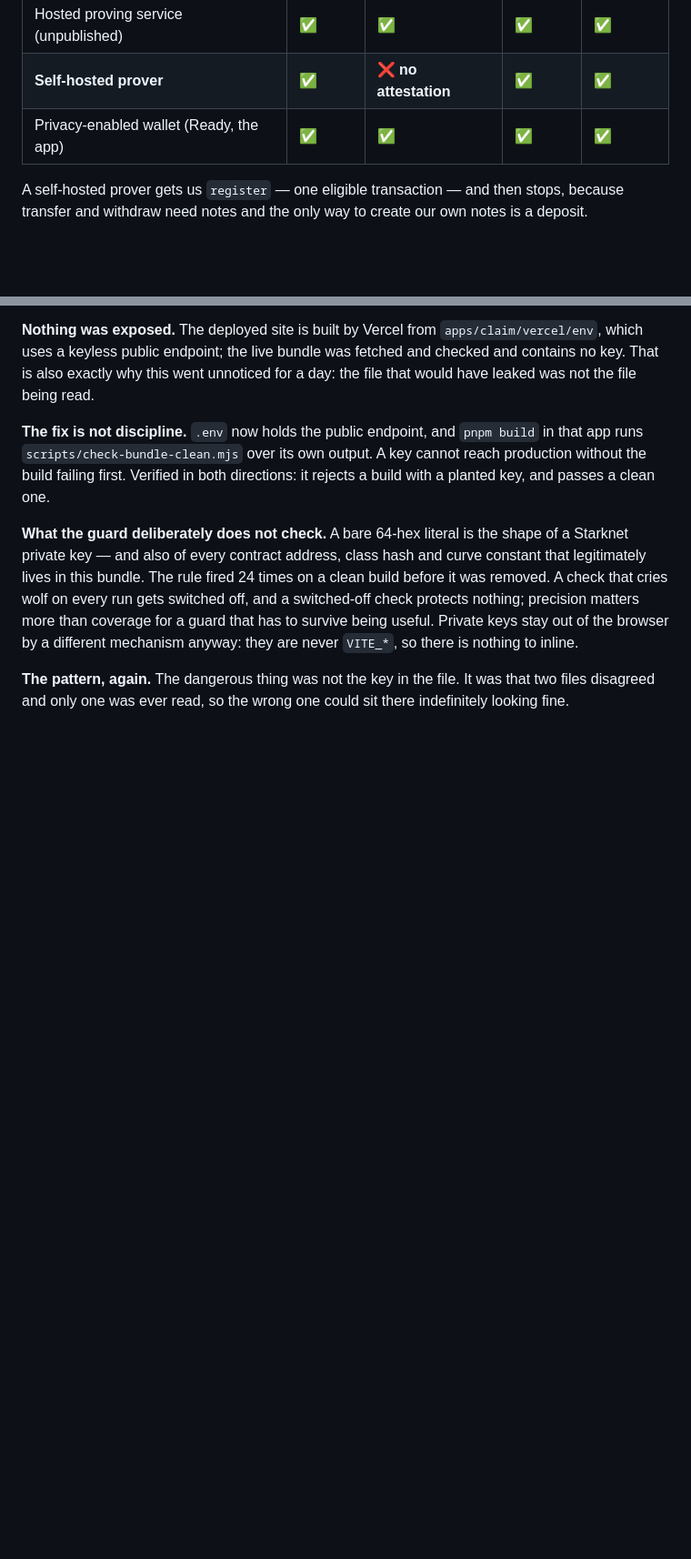
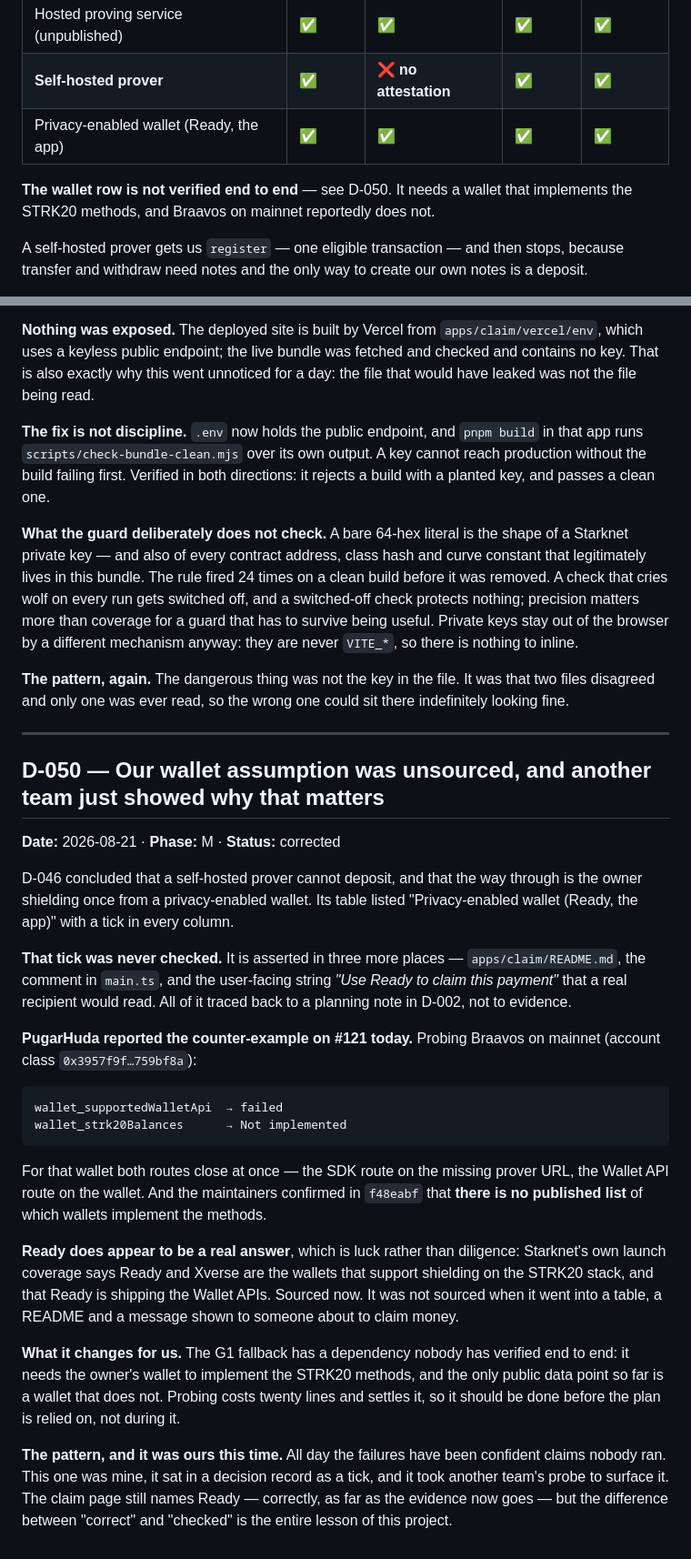
Before and after one commit to ahmetenesdur/kese, a Markdown page: docs/decisions.md, 2 parts joined by grey strips. Shown at 91% size. Rendered like a GitHub page; blank space fills up the shorter version.

Commit message:
docs: our wallet assumption was unsourced, and another team showed why
D-046 said the way past the deposit problem is the owner shielding once from a
privacy-enabled wallet, and its table ticked every column for "Ready". That tick was
never checked. The same assertion sits in apps/claim/README.md, a comment in main.ts, and
the string "Use Ready to claim this payment" that a real recipient reads — all tracing
back to a planning note, not evidence.

PugarHuda reported the counter-example on #121 today: probing Braavos on mainnet,
wallet_supportedWalletApi failed and wallet_strk20Balances returned "Not implemented". For
that wallet both routes close at once. The maintainers confirmed in f48eabf that there is
no published list of which wallets implement the methods.

Ready does appear to be a real answer — Starknet's own launch coverage names Ready and
Xverse as the wallets supporting shielding on this stack — which is luck rather than
diligence. It is sourced now. It was not sourced when it went into a decision table and a
message shown to someone about to claim money.

Every failure today has been a confident claim nobody ran. This one was ours.

Co-Authored-By: Claude Opus 5 <noreply@anthropic.com>

````diff
--- a/docs/decisions.md
+++ b/docs/decisions.md
@@ -1114,6 +1114,9 @@ Three independent checks, not one:
 | **Self-hosted prover** | ✅ | ❌ **no attestation** | ✅ | ✅ |
 | Privacy-enabled wallet (Ready, the app) | ✅ | ✅ | ✅ | ✅ |
 
+**The wallet row is not verified end to end** — see D-050. It needs a wallet that implements the
+STRK20 methods, and Braavos on mainnet reportedly does not.
+
 A self-hosted prover gets us `register` — one eligible transaction — and then stops, because
 transfer and withdraw need notes and the only way to create our own notes is a deposit.
 
@@ -1282,3 +1285,44 @@ the browser by a different mechanism anyway: they are never `VITE_*`, so there i
 
 **The pattern, again.** The dangerous thing was not the key in the file. It was that two files
 disagreed and only one was ever read, so the wrong one could sit there indefinitely looking fine.
+
+---
+
+## D-050 — Our wallet assumption was unsourced, and another team just showed why that matters
+
+**Date:** 2026-08-21 · **Phase:** M · **Status:** corrected
+
+D-046 concluded that a self-hosted prover cannot deposit, and that the way through is the owner
+shielding once from a privacy-enabled wallet. Its table listed "Privacy-enabled wallet (Ready, the
+app)" with a tick in every column.
+
+**That tick was never checked.** It is asserted in three more places — `apps/claim/README.md`,
+the comment in `main.ts`, and the user-facing string *"Use Ready to claim this payment"* that a real
+recipient would read. All of it traced back to a planning note in D-002, not to evidence.
+
+**PugarHuda reported the counter-example on #121 today.** Probing Braavos on mainnet (account class
+`0x3957f9f…759bf8a`):
+
+```
+wallet_supportedWalletApi  → failed
+wallet_strk20Balances      → Not implemented
+```
+
+For that wallet both routes close at once — the SDK route on the missing prover URL, the Wallet API
+route on the wallet. And the maintainers confirmed in `f48eabf` that **there is no published list**
+of which wallets implement the methods.
+
+**Ready does appear to be a real answer**, which is luck rather than diligence: Starknet's own
+launch coverage says Ready and Xverse are the wallets that support shielding on the STRK20 stack,
+and that Ready is shipping the Wallet APIs. Sourced now. It was not sourced when it went into a
+table, a README and a message shown to someone about to claim money.
+
+**What it changes for us.** The G1 fallback has a dependency nobody has verified end to end: it
+needs the owner's wallet to implement the STRK20 methods, and the only public data point so far is
+a wallet that does not. Probing costs twenty lines and settles it, so it should be done before the
+plan is relied on, not during it.
+
+**The pattern, and it was ours this time.** All day the failures have been confident claims nobody
+ran. This one was mine, it sat in a decision record as a tick, and it took another team's probe to
+surface it. The claim page still names Ready — correctly, as far as the evidence now goes — but the
+difference between "correct" and "checked" is the entire lesson of this project.
````
